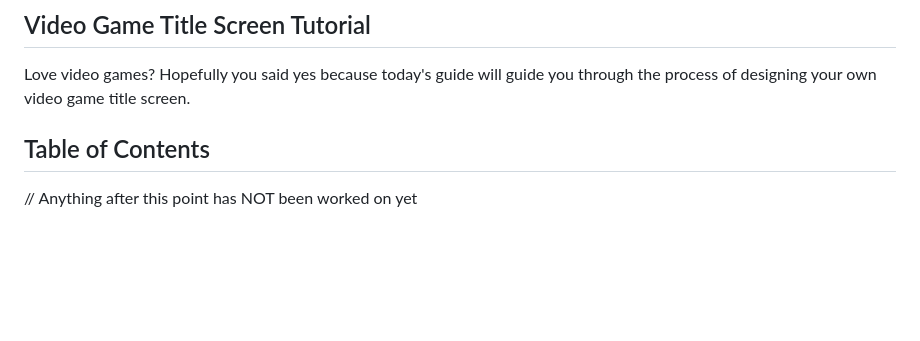
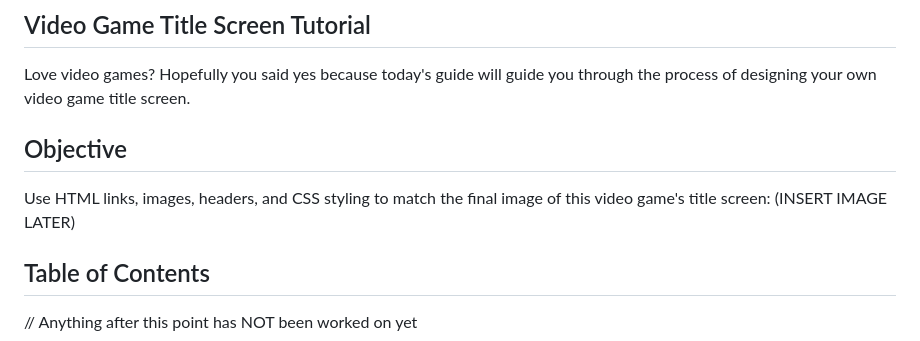
Before and after one commit to shanect7/video-game-tittle-screen-design, a Markdown page: README.md, the part around the change. Rendered like a GitHub page; blank space fills up the shorter version.

```diff
--- a/README.md
+++ b/README.md
@@ -3,6 +3,11 @@
 ## Video Game Title Screen Tutorial
 
 Love video games? Hopefully you said yes because today's guide will guide you through the process of designing your own video game title screen.
+
+## Objective
+
+Use HTML links, images, headers, and CSS styling to match the final image of this video game's title screen:
+(INSERT IMAGE LATER)
 
 ## Table of Contents
 
```
